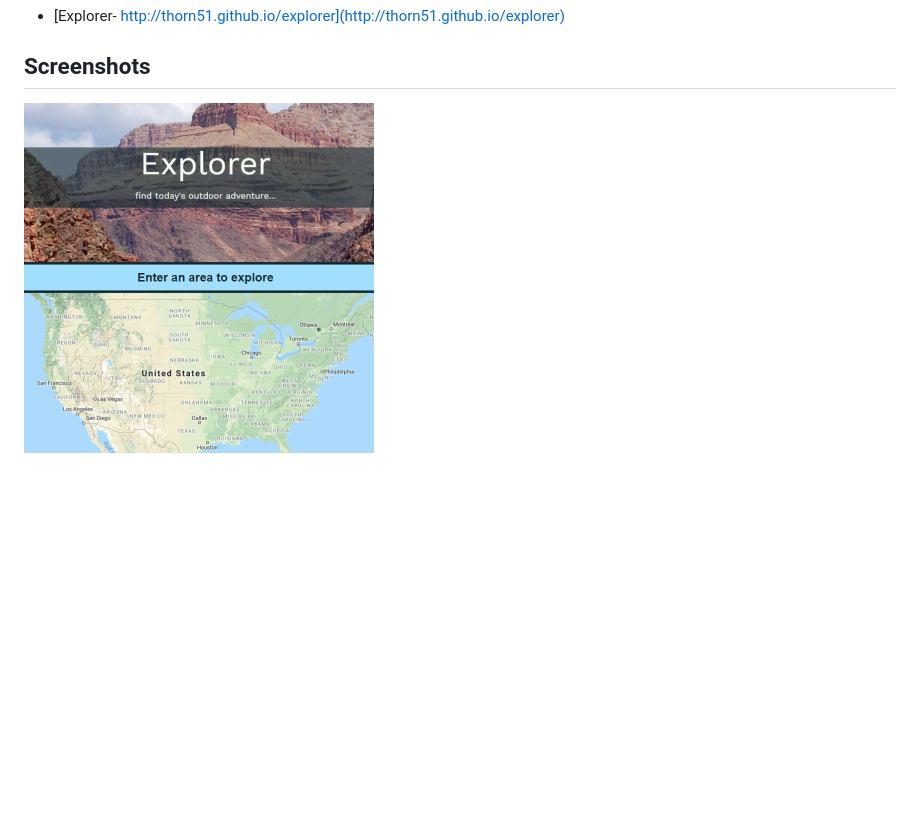
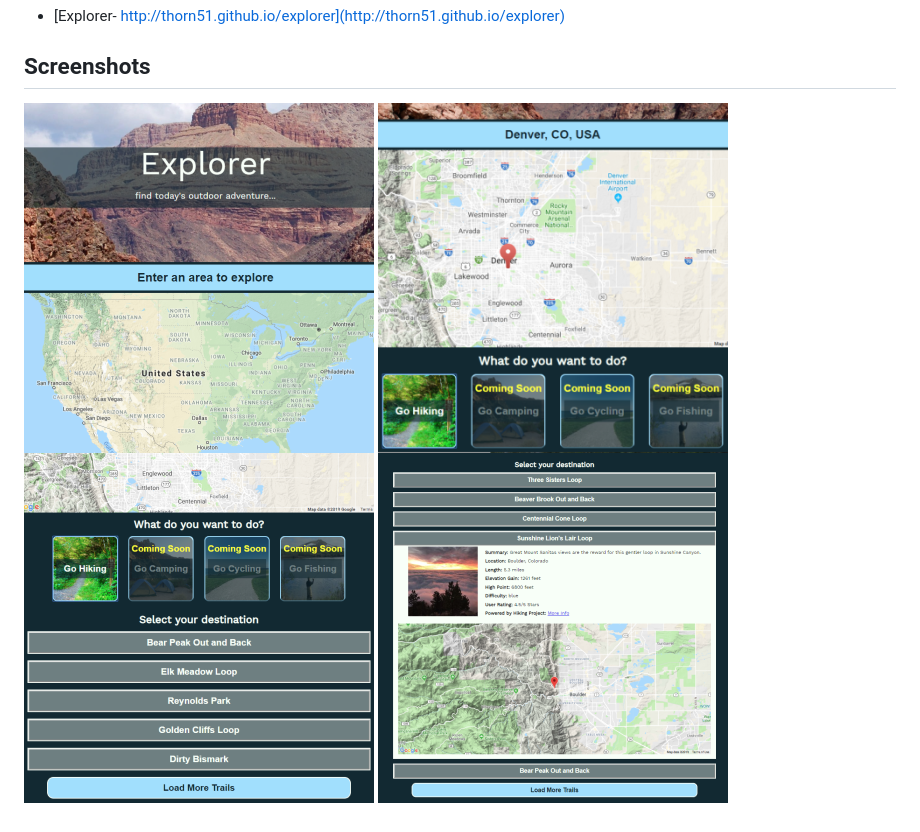
Before and after one commit to Thorn51/Explorer, a Markdown page: README.md, the part around the change. Drawn GitHub-style; pictures changed too: assets/explorer-screenshot-2.png (added), assets/explorer-screenshot-3.png (added), assets/explorer-screenshot-4.png (added); blank space fills up the shorter version.

Commit message:
Add screenshots

```diff
--- a/README.md
+++ b/README.md
@@ -13,3 +13,6 @@ The purpose of this app is to utilize APIs to explore outdoor recreation opportu
 ## Screenshots
 
 ![Explorer Hero](/assets/explorer-screenshot.png)
+![Explorer Hero](/assets/explorer-screenshot-2.png)
+![Explorer Hero](/assets/explorer-screenshot-3.png)
+![Explorer Hero](/assets/explorer-screenshot-4.png)
```
